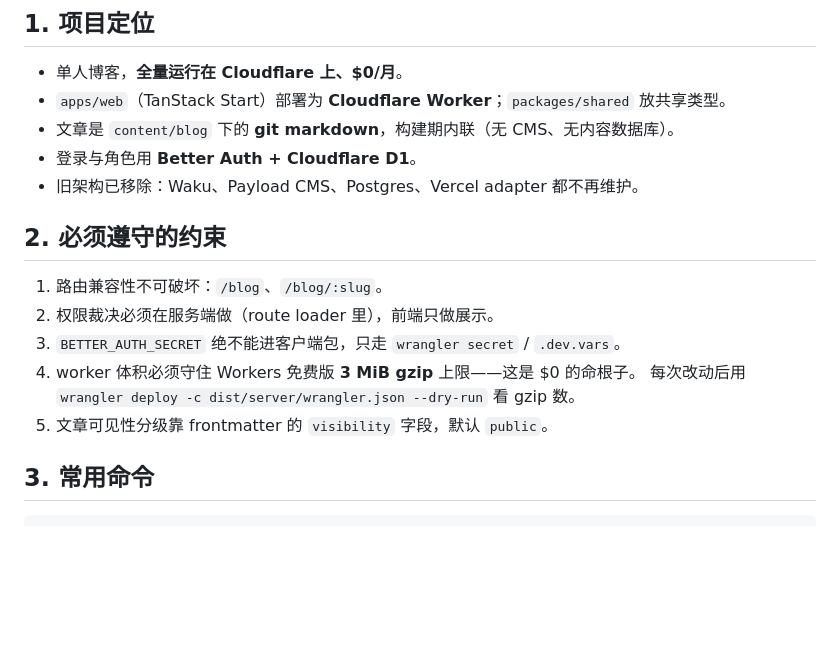
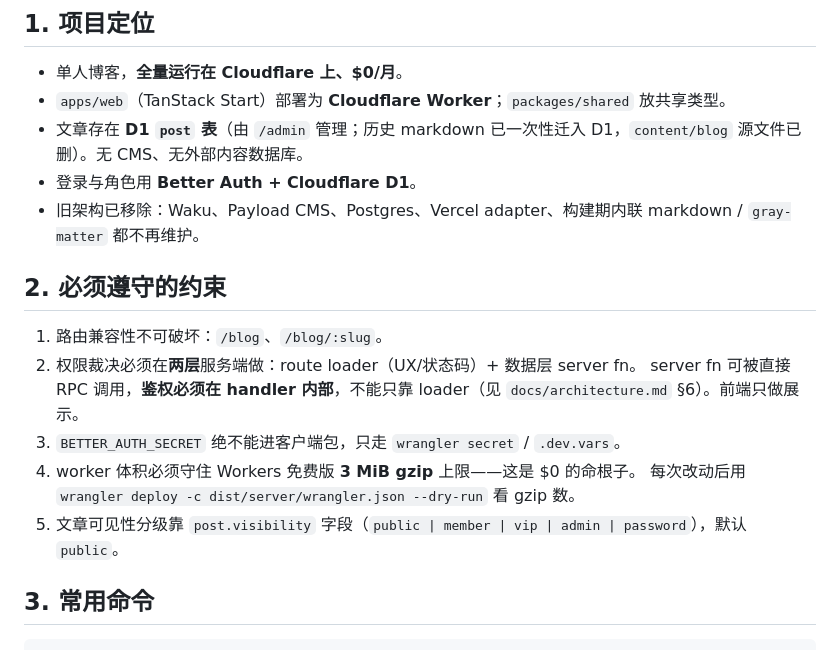
Before and after one commit to PerfectPan/blog, a Markdown page: AGENTS.md, the part around the change. Rendered like a GitHub page; blank space fills up the shorter version.

Commit message:
docs: align AGENTS.md with D1-driven stack and two-layer authz (#59)
Two stale lines still described the pre-#54 state. Fix:
- §1: content is the D1 post table (admin-managed; legacy markdown migrated
  in, content/blog removed) — not build-time-inlined git markdown.
- §2.2: authorization runs at TWO server layers (route loader + data-layer
  server fn); server fns are RPC-callable so authz must live in the handler.
- §2.5: visibility is post.visibility, not frontmatter.

Co-authored-by: Claude <noreply@anthropic.com>

```diff
--- a/AGENTS.md
+++ b/AGENTS.md
@@ -9,18 +9,19 @@
 
 - 单人博客，**全量运行在 Cloudflare 上、$0/月**。
 - `apps/web`（TanStack Start）部署为 **Cloudflare Worker**；`packages/shared` 放共享类型。
-- 文章是 `content/blog` 下的 **git markdown**，构建期内联（无 CMS、无内容数据库）。
+- 文章存在 **D1 `post` 表**（由 `/admin` 管理；历史 markdown 已一次性迁入 D1，`content/blog` 源文件已删）。无 CMS、无外部内容数据库。
 - 登录与角色用 **Better Auth + Cloudflare D1**。
-- 旧架构已移除：Waku、Payload CMS、Postgres、Vercel adapter 都不再维护。
+- 旧架构已移除：Waku、Payload CMS、Postgres、Vercel adapter、构建期内联 markdown / `gray-matter` 都不再维护。
 
 ## 2. 必须遵守的约束
 
 1. 路由兼容性不可破坏：`/blog`、`/blog/:slug`。
-2. 权限裁决必须在服务端做（route loader 里），前端只做展示。
+2. 权限裁决必须在**两层**服务端做：route loader（UX/状态码）+ 数据层 server fn。
+   server fn 可被直接 RPC 调用，**鉴权必须在 handler 内部**，不能只靠 loader（见 `docs/architecture.md` §6）。前端只做展示。
 3. `BETTER_AUTH_SECRET` 绝不能进客户端包，只走 `wrangler secret` / `.dev.vars`。
 4. worker 体积必须守住 Workers 免费版 **3 MiB gzip** 上限——这是 $0 的命根子。
    每次改动后用 `wrangler deploy -c dist/server/wrangler.json --dry-run` 看 gzip 数。
-5. 文章可见性分级靠 frontmatter 的 `visibility` 字段，默认 `public`。
+5. 文章可见性分级靠 `post.visibility` 字段（`public | member | vip | admin | password`），默认 `public`。
 
 ## 3. 常用命令
 
```
